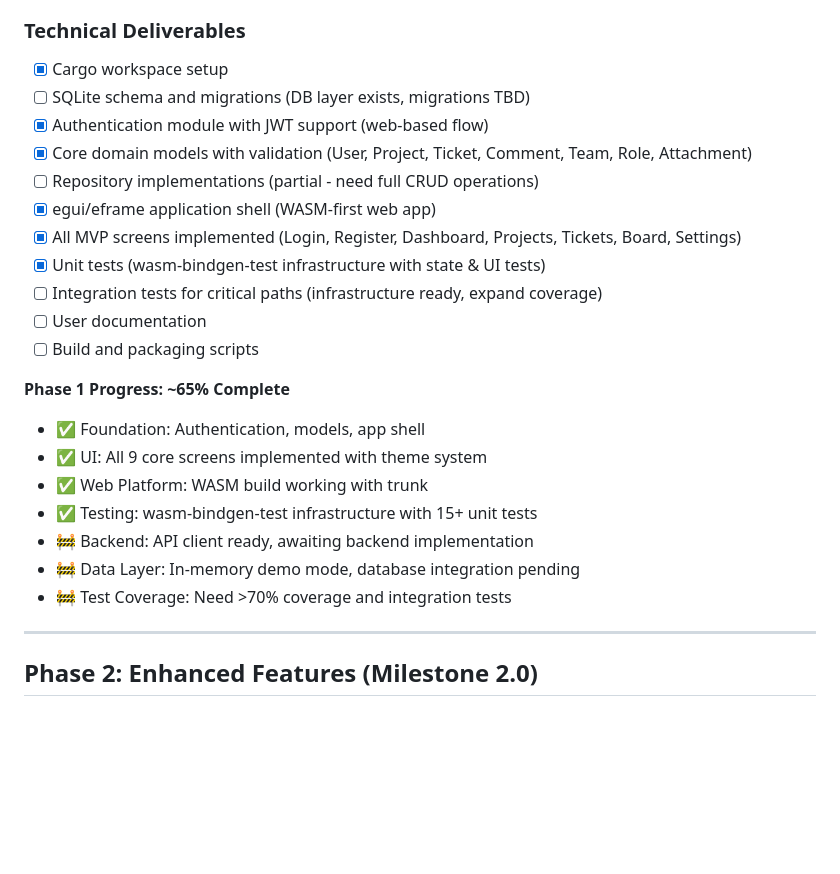
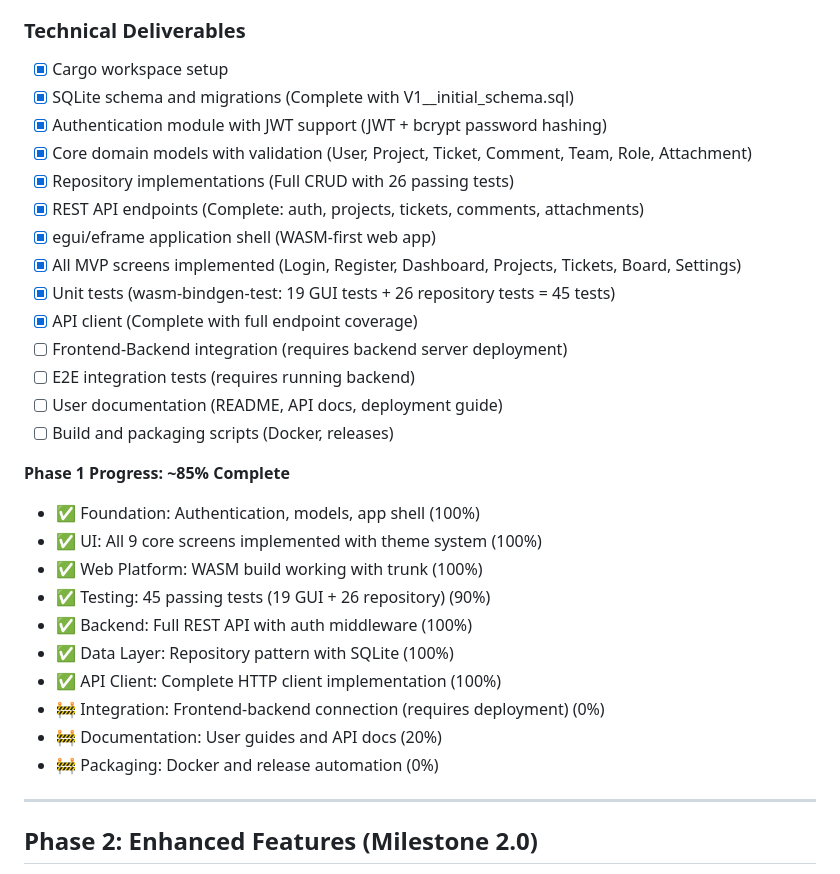
Before and after one commit to DScudeler/Worknest, a Markdown page: ROADMAP.md, the part around the change. GitHub-like rendering; blank space fills up the shorter version.

```diff
--- a/ROADMAP.md
+++ b/ROADMAP.md
@@ -123,25 +123,31 @@ worknest/
 
 ### Technical Deliverables
 - [x] Cargo workspace setup
-- [ ] SQLite schema and migrations (DB layer exists, migrations TBD)
-- [x] Authentication module with JWT support (web-based flow)
+- [x] SQLite schema and migrations (Complete with V1__initial_schema.sql)
+- [x] Authentication module with JWT support (JWT + bcrypt password hashing)
 - [x] Core domain models with validation (User, Project, Ticket, Comment, Team, Role, Attachment)
-- [ ] Repository implementations (partial - need full CRUD operations)
+- [x] Repository implementations (Full CRUD with 26 passing tests)
+- [x] REST API endpoints (Complete: auth, projects, tickets, comments, attachments)
 - [x] egui/eframe application shell (WASM-first web app)
 - [x] All MVP screens implemented (Login, Register, Dashboard, Projects, Tickets, Board, Settings)
-- [x] Unit tests (wasm-bindgen-test infrastructure with state & UI tests)
-- [ ] Integration tests for critical paths (infrastructure ready, expand coverage)
-- [ ] User documentation
-- [ ] Build and packaging scripts
+- [x] Unit tests (wasm-bindgen-test: 19 GUI tests + 26 repository tests = 45 tests)
+- [x] API client (Complete with full endpoint coverage)
+- [ ] Frontend-Backend integration (requires backend server deployment)
+- [ ] E2E integration tests (requires running backend)
+- [ ] User documentation (README, API docs, deployment guide)
+- [ ] Build and packaging scripts (Docker, releases)
 
-**Phase 1 Progress: ~65% Complete**
-- ✅ Foundation: Authentication, models, app shell
-- ✅ UI: All 9 core screens implemented with theme system
-- ✅ Web Platform: WASM build working with trunk
-- ✅ Testing: wasm-bindgen-test infrastructure with 15+ unit tests
-- 🚧 Backend: API client ready, awaiting backend implementation
-- 🚧 Data Layer: In-memory demo mode, database integration pending
-- 🚧 Test Coverage: Need >70% coverage and integration tests
+**Phase 1 Progress: ~85% Complete**
+- ✅ Foundation: Authentication, models, app shell (100%)
+- ✅ UI: All 9 core screens implemented with theme system (100%)
+- ✅ Web Platform: WASM build working with trunk (100%)
+- ✅ Testing: 45 passing tests (19 GUI + 26 repository) (90%)
+- ✅ Backend: Full REST API with auth middleware (100%)
+- ✅ Data Layer: Repository pattern with SQLite (100%)
+- ✅ API Client: Complete HTTP client implementation (100%)
+- 🚧 Integration: Frontend-backend connection (requires deployment) (0%)
+- 🚧 Documentation: User guides and API docs (20%)
+- 🚧 Packaging: Docker and release automation (0%)
 
 ---
 
```
Also changed, not shown: README.md (+14 -11 lines).
